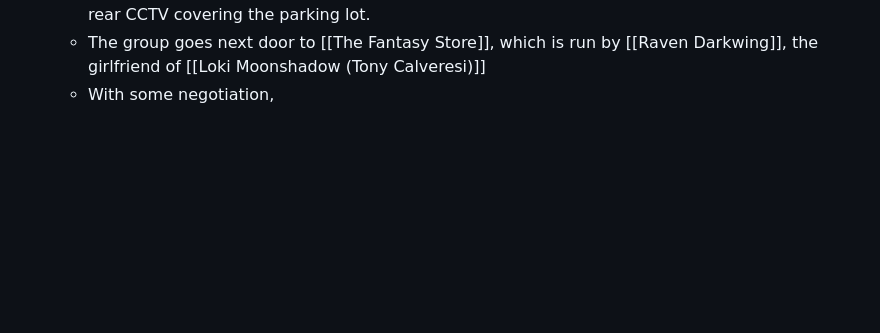
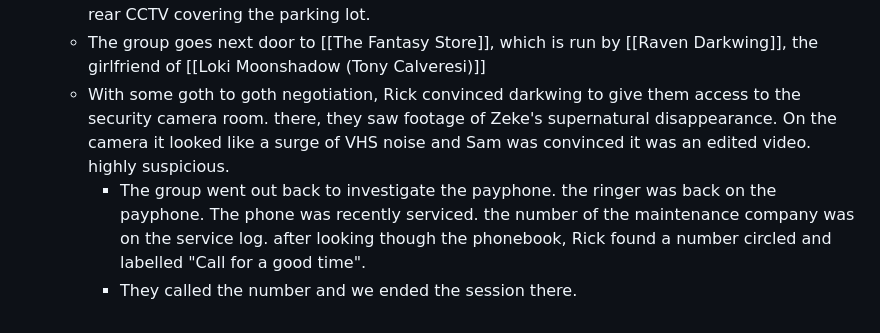
Before and after one commit to Adjective-Object/silent-falls-wiki, a Markdown page: pages/The Disappearance of Zeke Kamiski, Session 1.md, the part around the change. Rendered like a GitHub page; blank space fills up the shorter version.

Commit message:
Update The Disappearance of Zeke Kamiski, Session 1.md
Finish session notes

```diff
--- a/pages/The Disappearance of Zeke Kamiski, Session 1.md
+++ b/pages/The Disappearance of Zeke Kamiski, Session 1.md
@@ -80,4 +80,6 @@ tags:: kids-on-bikes, sessions, [[The Disappearance of Zeke Kamiski]]
 	- Mr. Bashir mentions that the police have been by and already looked at the tapes
 	- All they get from the tape is that Zeke walked behind the strip mall. Food Badger doesn't have rear CCTV covering the parking lot.
 	- The group goes next door to [[The Fantasy Store]], which is run by [[Raven Darkwing]], the girlfriend of [[Loki Moonshadow (Tony Calveresi)]]
-	- With some negotiation,
+	- With some goth to goth negotiation, Rick convinced darkwing to give them access to the security camera room. there, they saw footage of Zeke's supernatural disappearance. On the camera it looked like a surge of VHS noise and Sam was convinced it was an edited video. highly suspicious.
+        - The group went out back to investigate the payphone. the ringer was back on the payphone. The phone was recently serviced. the number of the maintenance company was on the service log. after looking though the phonebook, Rick found a number circled and labelled "Call for a good time".
+        - They called the number and we ended the session there.
```
